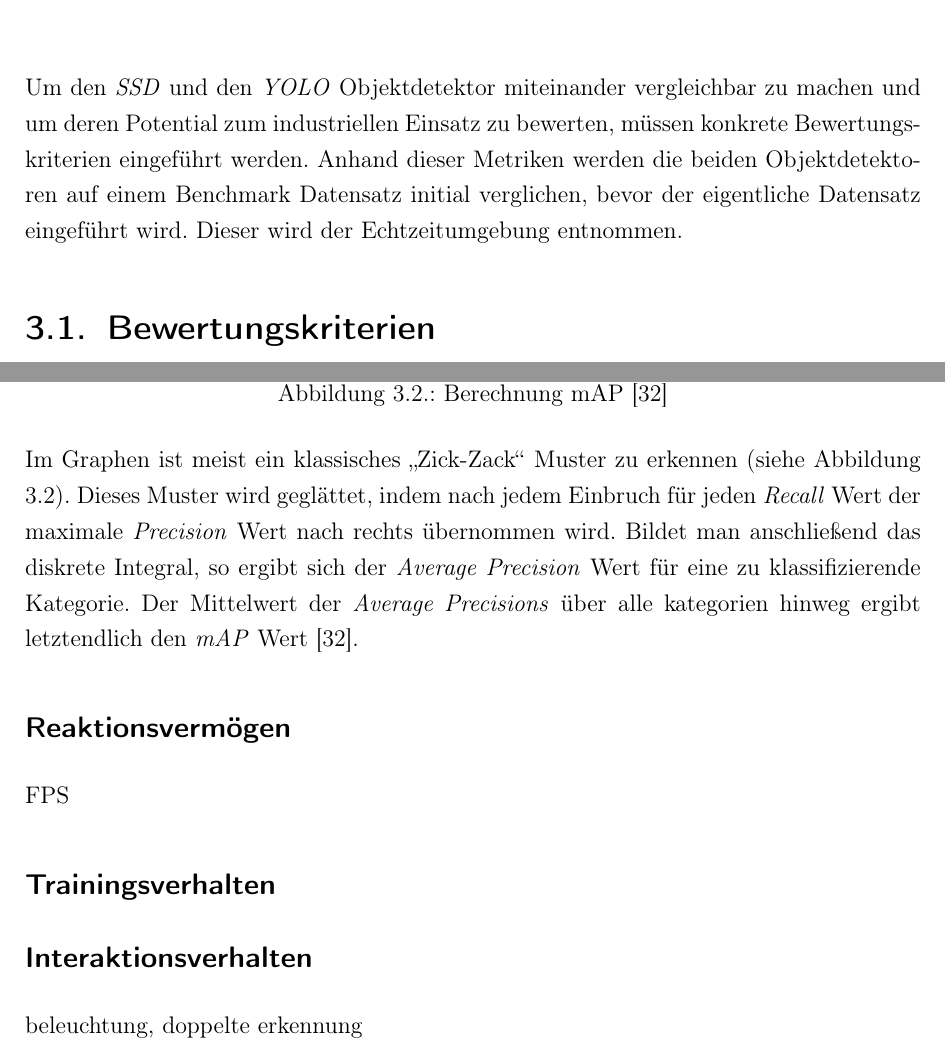
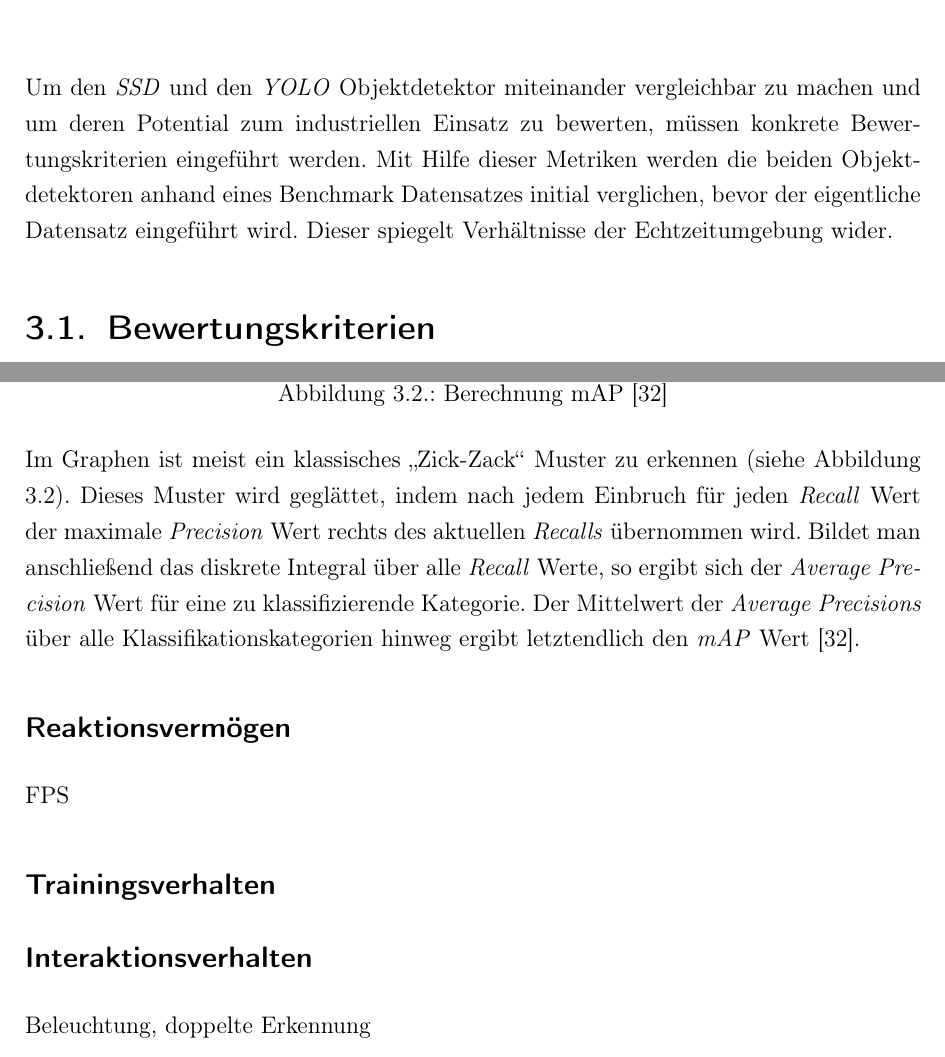
Before and after one commit to fidsusj/SmartWarehouse, a LaTeX thesis (ProjectWork/Praxisbericht.tex, which reads ProjectWork/Inhalt/00_Latex/praeambel.tex, ProjectWork/Inhalt/07_Konzeption/bewertungskriterien.tex): two parts of pages 46 and 47 of 57, joined at a grey line, cut so that both start at the same text. Compiled offline with pdfLaTeX.

```diff
--- a/ProjectWork/Inhalt/00_Latex/praeambel.tex
+++ b/ProjectWork/Inhalt/00_Latex/praeambel.tex
@@ -103,7 +103,7 @@
 \usepackage{rotating}
 \usepackage{setspace}
 \usepackage[subfigure]{tocloft}
-\usepackage{caption}
+\usepackage[hypcap=false]{caption}
 
 % ---- Für das Formelverzeichnis von Felix Hausberger
 \newcommand{\listequationsname}{Formelverzeichnis}
--- a/ProjectWork/Inhalt/07_Konzeption/bewertungskriterien.tex
+++ b/ProjectWork/Inhalt/07_Konzeption/bewertungskriterien.tex
@@ -1,6 +1,6 @@
 \chapter{Konzeption}
 
-Um den \textit{SSD} und den \textit{YOLO} Objektdetektor miteinander vergleichbar zu machen und um deren Potential zum industriellen Einsatz zu bewerten, müssen konkrete Bewertungskriterien eingeführt werden. Anhand dieser Metriken werden die beiden Objektdetektoren auf einem Benchmark Datensatz initial verglichen, bevor der eigentliche Datensatz eingeführt wird. Dieser wird der Echtzeitumgebung entnommen.
+Um den \textit{SSD} und den \textit{YOLO} Objektdetektor miteinander vergleichbar zu machen und um deren Potential zum industriellen Einsatz zu bewerten, müssen konkrete Bewertungskriterien eingeführt werden. Mit Hilfe dieser Metriken werden die beiden Objektdetektoren anhand eines Benchmark Datensatzes initial verglichen, bevor der eigentliche Datensatz eingeführt wird. Dieser spiegelt Verhältnisse der Echtzeitumgebung wider.
 
 \section{Bewertungskriterien}
 
@@ -27,7 +27,7 @@
 	\label{map}
 \end{figure}
 
-Im Graphen ist meist ein klassisches \glqq Zick-Zack\grqq{} Muster zu erkennen (siehe Abbildung \ref{map}). Dieses Muster wird geglättet, indem nach jedem Einbruch für jeden \textit{Recall} Wert der maximale \textit{Precision} Wert nach rechts übernommen wird. Bildet man anschließend das diskrete Integral, so ergibt sich der \textit{Average Precision} Wert für eine zu klassifizierende Kategorie. Der Mittelwert der  \textit{Average Precisions} über alle kategorien hinweg ergibt letztendlich den \textit{mAP} Wert \cite{JonathanHui.20180307}.
+Im Graphen ist meist ein klassisches \glqq Zick-Zack\grqq{} Muster zu erkennen (siehe Abbildung \ref{map}). Dieses Muster wird geglättet, indem nach jedem Einbruch für jeden \textit{Recall} Wert der maximale \textit{Precision} Wert rechts des aktuellen \textit{Recalls} übernommen wird. Bildet man anschließend das diskrete Integral über alle \textit{Recall} Werte, so ergibt sich der \textit{Average Precision} Wert für eine zu klassifizierende Kategorie. Der Mittelwert der  \textit{Average Precisions} über alle Klassifikationskategorien hinweg ergibt letztendlich den \textit{mAP} Wert \cite{JonathanHui.20180307}.
 
 \subsection*{Reaktionsvermögen}
 
@@ -38,4 +38,4 @@
 
 \subsection*{Interaktionsverhalten}
 
-beleuchtung, doppelte erkennung
+Beleuchtung, doppelte Erkennung
```
Also changed, not shown: ProjectWork/Inhalt/literatur.bib (+1 -1 lines), ProjectWork/Praxisbericht.bbl, ProjectWork/Praxisbericht.pdf, 11 other files.
